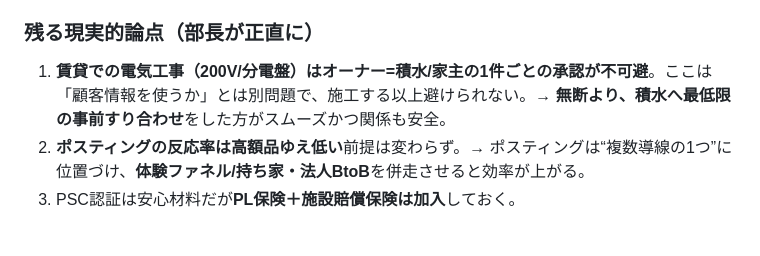
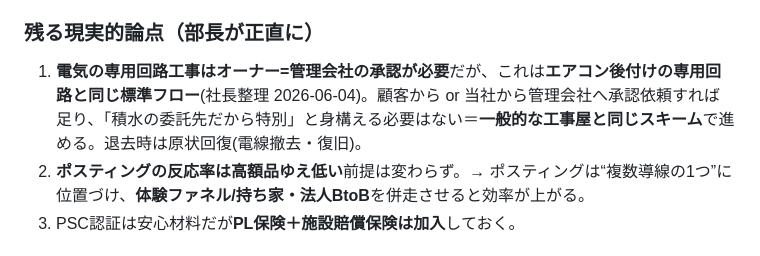
Before and after one commit to hiroaki-hab/test-repo-my-first-codex-smart-support-dev, a Markdown page: サウナ/検討_家庭用サウナ販売_賛否_2026-06-04.md, the part around the change. Drawn GitHub-style.

```diff
--- a/サウナ/検討_家庭用サウナ販売_賛否_2026-06-04.md
+++ b/サウナ/検討_家庭用サウナ販売_賛否_2026-06-04.md
@@ -69,7 +69,7 @@
 - **残価/再販**：状態が良ければ短期解約でも**次の顧客に使い回し可**、木材は**削れば再生**＝残価が残る（リース採算の弱点を大きく改善）。
 
 ### 残る現実的論点（部長が正直に）
-1. **賃貸での電気工事（200V/分電盤）はオーナー=積水/家主の1件ごとの承認が不可避**。ここは「顧客情報を使うか」とは別問題で、施工する以上避けられない。→ **無断より、積水へ最低限の事前すり合わせ**をした方がスムーズかつ関係も安全。
+1. **電気の専用回路工事はオーナー=管理会社の承認が必要**だが、これは**エアコン後付けの専用回路と同じ標準フロー**(社長整理 2026-06-04)。顧客から or 当社から管理会社へ承認依頼すれば足り、「積水の委託先だから特別」と身構える必要はない＝**一般的な工事屋と同じスキーム**で進める。退去時は原状回復(電線撤去・復旧)。
 2. **ポスティングの反応率は高額品ゆえ低い**前提は変わらず。→ ポスティングは“複数導線の1つ”に位置づけ、**体験ファネル/持ち家・法人BtoB**を併走させると効率が上がる。
 3. PSC認証は安心材料だが**PL保険＋施設賠償保険は加入**しておく。
 
```
Also changed, not shown: サウナ/CLAUDE.md (+2 -1 lines), サウナ/施策_家庭用サウナ_料金リースと管理会社連絡_2026-06-04.md (added, +82 -0 lines).
